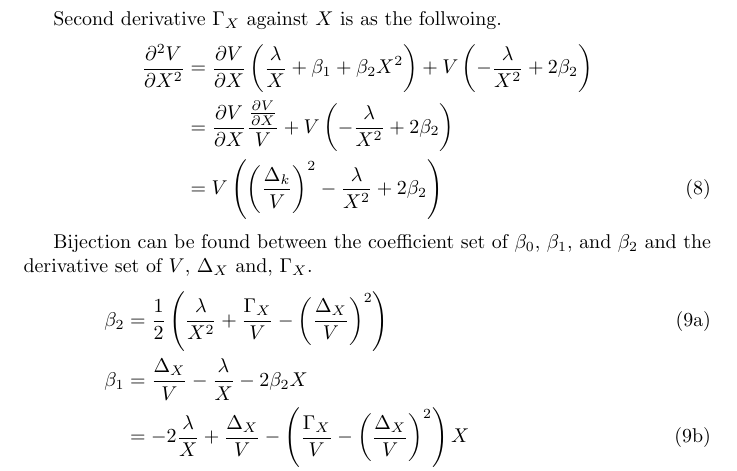
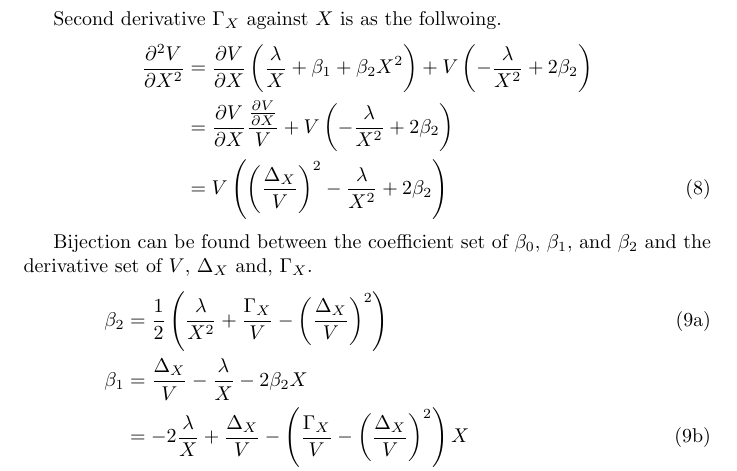
Before and after one commit to frankma/Finance, a LaTeX paper (doc/Volatility Smile Extrapolation Method.tex): part of page 3 of 4, cut so that both start at the same text. Compiled offline with pdfLaTeX.

Commit message:
correct an error in vs extrap doc

```diff
--- a/doc/Volatility Smile Extrapolation Method.tex
+++ b/doc/Volatility Smile Extrapolation Method.tex
@@ -108,7 +108,7 @@ Second derivative $ \Gamma_X $ against $ X $ is as the follwoing.
 \begin{align}
     \frac{\partial^2 V}{\partial X^2} &= \frac{\partial V}{\partial X} \left(\frac{\lambda}{X} + \beta_1 + \beta_2 X^2\right) + V \left(-\frac{\lambda}{X^2} + 2 \beta_2\right) \nonumber \\
     &= \frac{\partial V}{\partial X} \frac{\frac{\partial V}{\partial X}}{V} + V \left(-\frac{\lambda}{X^2} + 2 \beta_2\right) \nonumber \\
-    &= V \left(\left(\frac{\Delta_k}{V}\right)^2 -\frac{\lambda}{X^2} + 2 \beta_2 \right)
+    &= V \left(\left(\frac{\Delta_X}{V}\right)^2 -\frac{\lambda}{X^2} + 2 \beta_2 \right)
 \end{align}
 
 Bijection can be found between the coefficient set of $ \beta_0 $, $ \beta_1 $, and $ \beta_2 $ and the derivative set of $ V $, $ \Delta_X $ and, $ \Gamma_X $.
```
